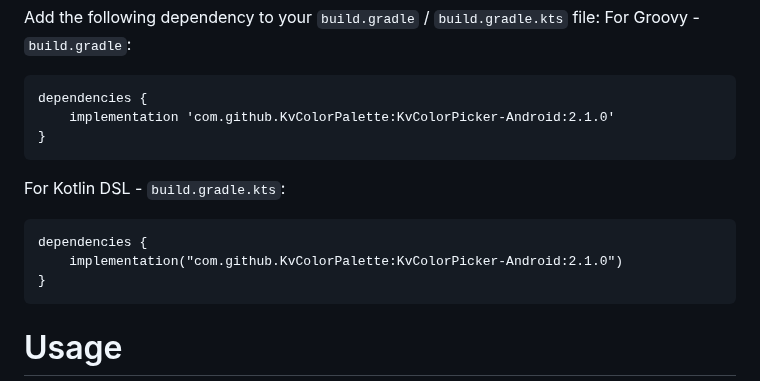
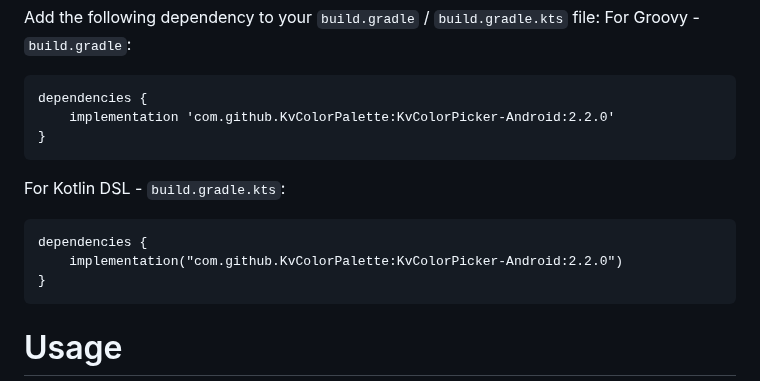
Before and after one commit to KvColorPalette/KvColorPicker-Android, a Markdown page: README.md, the part around the change. Drawn GitHub-style.

`````diff
--- a/README.md
+++ b/README.md
@@ -33,13 +33,13 @@ Add the following dependency to your `build.gradle` / `build.gradle.kts` file:
 For Groovy - `build.gradle`:
 ````
 dependencies {
-    implementation 'com.github.KvColorPalette:KvColorPicker-Android:2.1.0'
+    implementation 'com.github.KvColorPalette:KvColorPicker-Android:2.2.0'
 }
 ````
 For Kotlin DSL - `build.gradle.kts`:
 ````
 dependencies {
-    implementation("com.github.KvColorPalette:KvColorPicker-Android:2.1.0")
+    implementation("com.github.KvColorPalette:KvColorPicker-Android:2.2.0")
 }
 ````
 
`````
